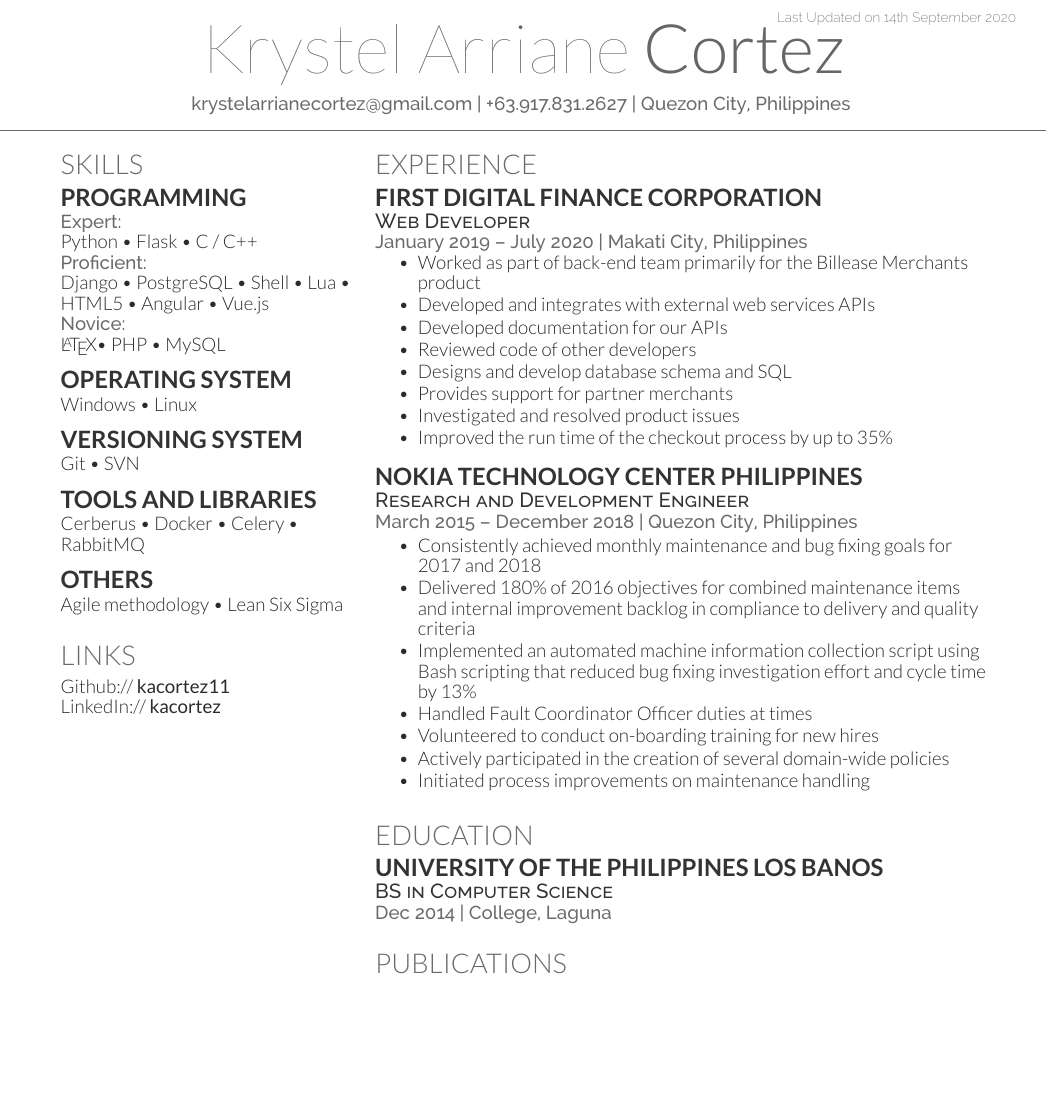
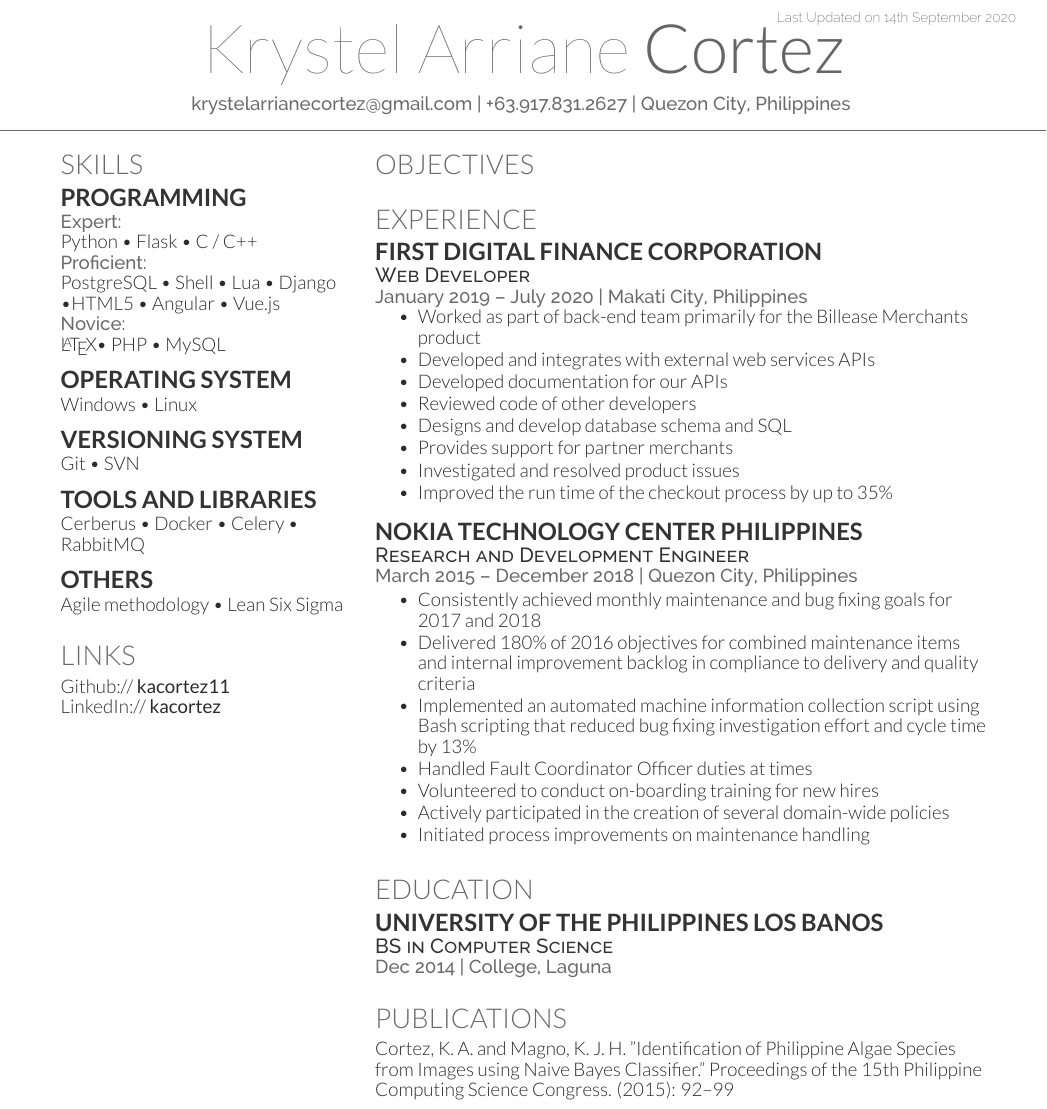
Before and after one commit to kacortez11/kacortez-resume, a LaTeX CV (src/deedy/kacortez_deedycv.tex): part of the page, cut so that both start at the same text, the shorter picture padded with empty space. Compiled offline with XeLaTeX.

Commit message:
Update Deedy version

```diff
--- a/src/deedy/kacortez_deedycv.tex
+++ b/src/deedy/kacortez_deedycv.tex
@@ -45,7 +45,7 @@
 %%%%%%%%%%%%%%%%%%%%%%%%%%%%%%%%%%%%%%
 
 
-\documentclass[]{deedy-resume-openfont}
+\documentclass[top=0in]{deedy-resume-openfont}
 \usepackage{fancyhdr}
 
 \pagestyle{fancy}
@@ -88,11 +88,11 @@ Python
 \textbullet{} Flask
 \textbullet{} C / C++
 \\\location{Proficient:}
-Django
-\textbullet{} PostgreSQL
+PostgreSQL
 \textbullet{} Shell
 \textbullet{} Lua
-\textbullet{} HTML5
+\textbullet{} Django
+\textbullet{}HTML5
 \textbullet{} Angular
 \textbullet{} Vue.js
 \\\location{Novice:}
@@ -173,6 +173,9 @@ LinkedIn://  \href{https://www.linkedin.com/in/kacortez}{\bf kacortez} \\
 %%%%%%%%%%%%%%%%%%%%%%%%%%%%%%%%%%%%%%
 %     EXPERIENCE
 %%%%%%%%%%%%%%%%%%%%%%%%%%%%%%%%%%%%%%
+
+\section{Objectives}
+\sectionsep
 
 \section{Experience}
 
@@ -268,9 +271,11 @@ LinkedIn://  \href{https://www.linkedin.com/in/kacortez}{\bf kacortez} \\
 
 \section{Publications}\label{sec:publications}
 \renewcommand\refname{\vskip -1.5em} % Couldn't get this working from the .cls file
-\bibliographystyle{abbrv}
-\bibliography{publications}
-%\nocite{*}
+Cortez, K. A. and Magno, K. J. H. "Identification of Philippine Algae Species from Images using Naive Bayes Classifier."
+Proceedings of the 15th Philippine Computing Science Congress. (2015): 92--99
+%\bibliographystyle{abbrv}
+%\bibliography{publications}
+%\nocite{pcsc2015}
 
 \end{minipage}
 \end{document}
```
Also changed, not shown: src/deedy/publications.bib (+9 -7 lines).
